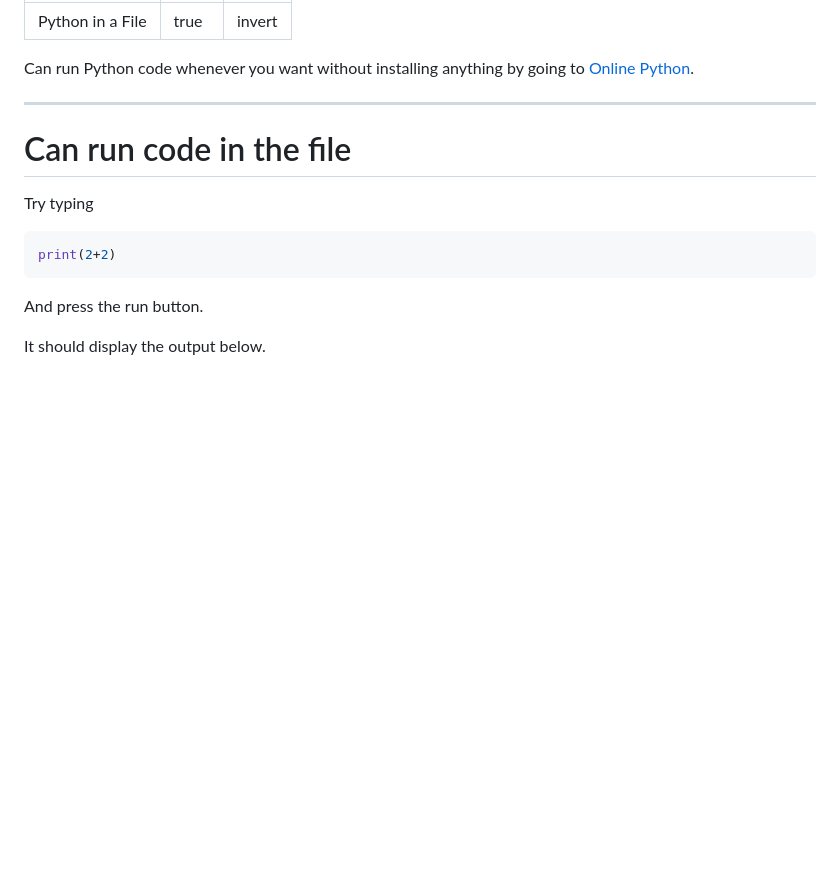
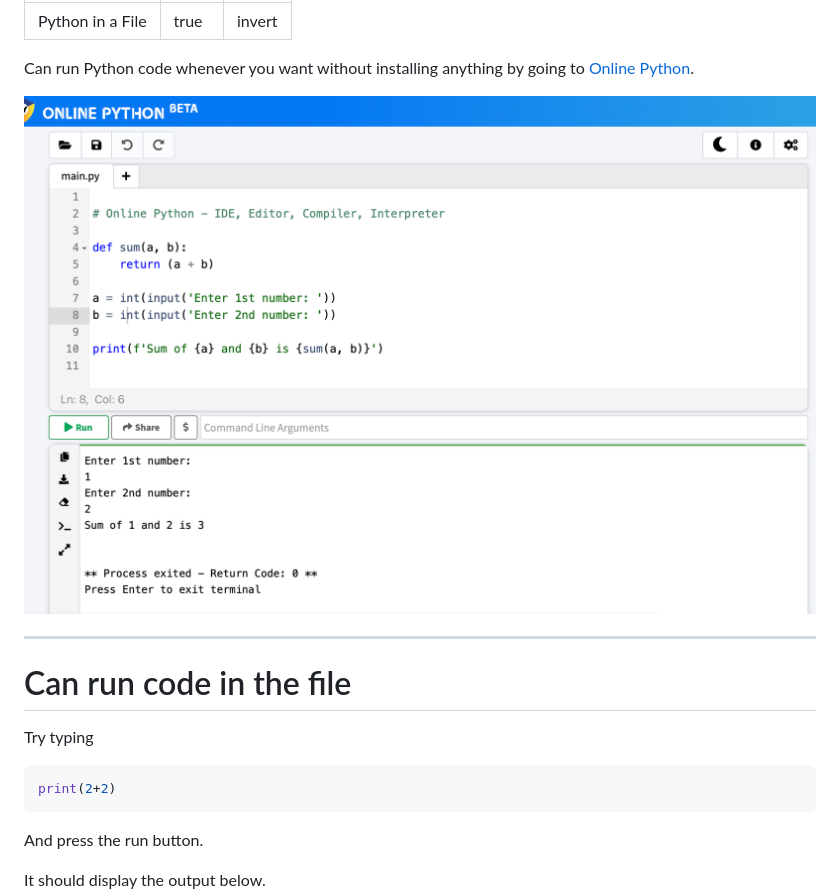
Before and after one commit to GSmithApps/zero-to-quarto-site, a Markdown page: content/z00.z08.python-in-a-file.md, the part around the change. Drawn GitHub-style; pictures changed too: content/images/python-file.png (added); blank space fills up the shorter version.

```diff
--- a/content/z00.z08.python-in-a-file.md
+++ b/content/z00.z08.python-in-a-file.md
@@ -8,6 +8,8 @@ class: invert
 
 Can run Python code whenever you want without installing anything
 by going to [Online Python](https://www.online-python.com).
+
+![](images/python-file.png)
 
 
 ---
```
Also changed, not shown: content/z00.z04.playgrounds.md (+1 -9 lines), content/z00.z09.python-in-a-terminal.md (+3 -0 lines), content/images/python-terminal.png (added).
